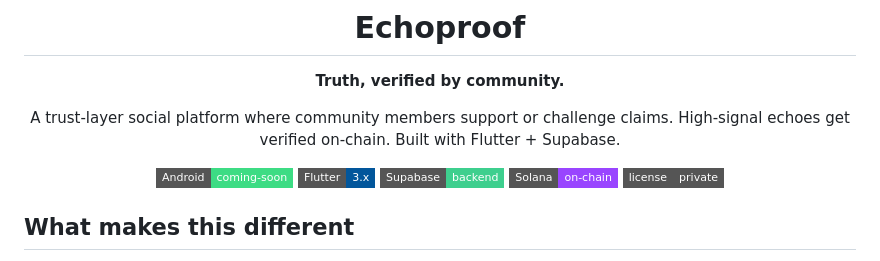
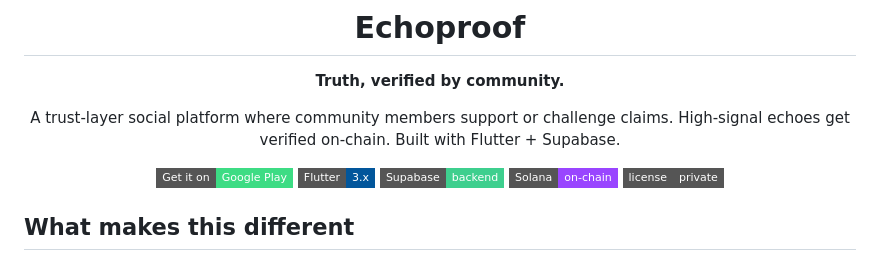
Before and after one commit to nischaldoescode/EchoProof, a Markdown page: README.md, the part around the change. Rendered like a GitHub page; badges without logos.

Commit message:
updated the readme to include the playstore's url (#29)
* fixed login UI/overflow issues

* fixed checking slug issue

* added helpful comments and changed the app's ui/ux a bit

* fixed the profile screen followers/following list issue

* fixed the audio message and video handling in the secure messaging room

* fixed the landing page join alias

* added app-ads.txt

* added app-ads.txt

* added production ads handling

* added production ads handling and fixed app_banner_ad

* fixed the assetslinks sha256 fingerprint issue

* fixed the deeplinking domain issue

* updated readme to include the app's url

```diff
--- a/README.md
+++ b/README.md
@@ -9,7 +9,7 @@
 A trust-layer social platform where community members support or challenge claims.
 High-signal echoes get verified on-chain. Built with Flutter + Supabase.
 
-[![Android](https://img.shields.io/badge/Android-coming--soon-3DDC84?style=flat-square&logo=android&logoColor=white)](https://play.google.com/store/apps/details?id=com.echoproof.app)
+[![Android](https://img.shields.io/badge/Get%20it%20on-Google%20Play-3DDC84?style=flat-square&logo=google-play&logoColor=white)](https://play.google.com/store/apps/details?id=com.echoproof.app)
 [![Flutter](https://img.shields.io/badge/Flutter-3.x-02569B?style=flat-square&logo=flutter&logoColor=white)](https://flutter.dev)
 [![Supabase](https://img.shields.io/badge/Supabase-backend-3ECF8E?style=flat-square&logo=supabase&logoColor=white)](https://supabase.com)
 [![Solana](https://img.shields.io/badge/Solana-on--chain-9945FF?style=flat-square&logo=solana&logoColor=white)](https://solana.com)
```
